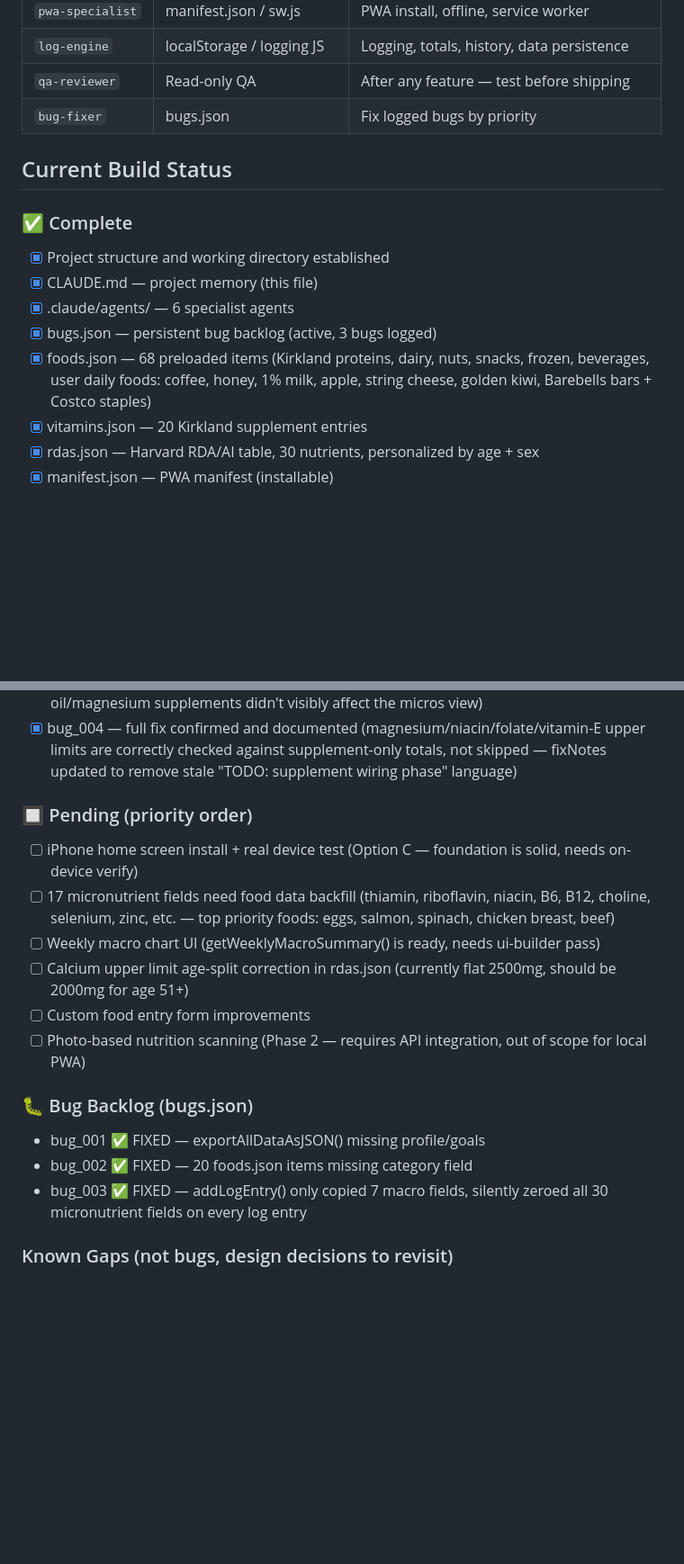
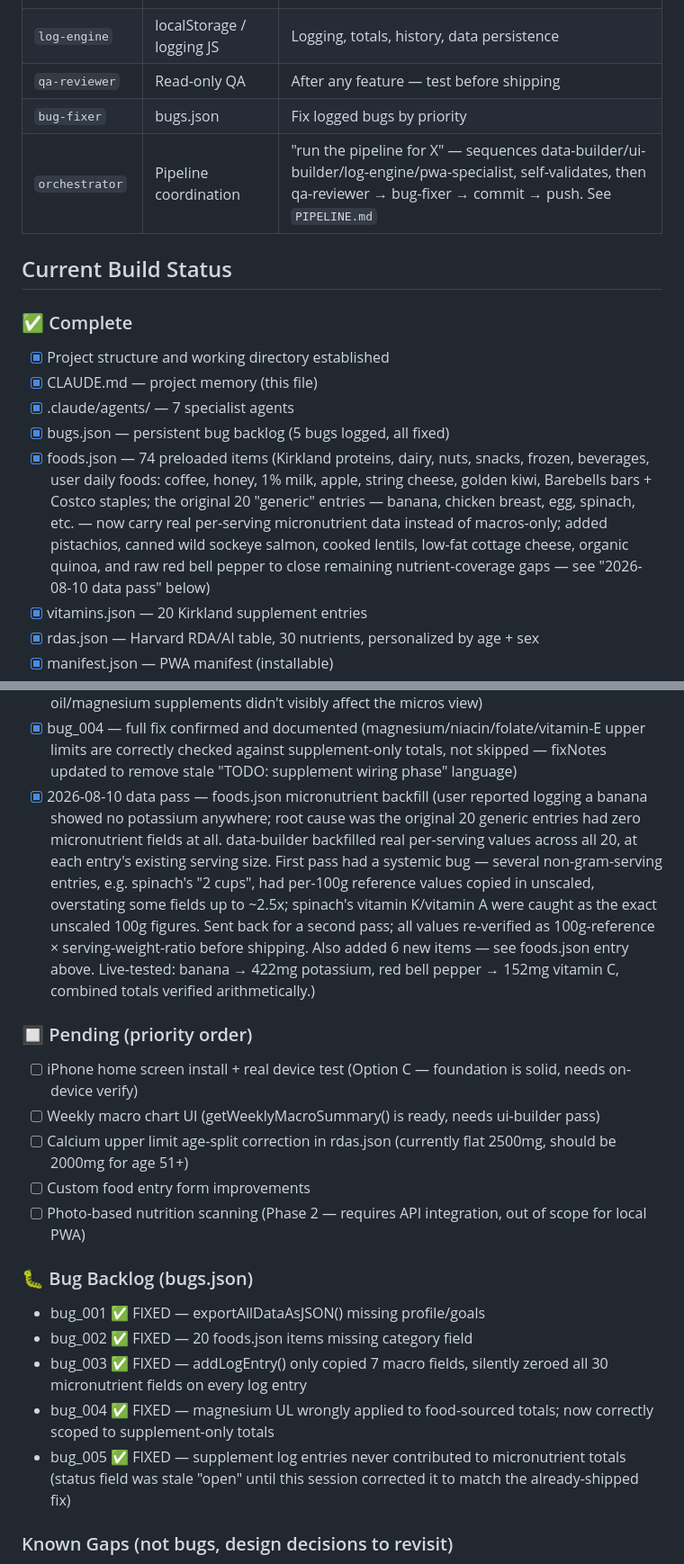
Before and after one commit to kooalaproductions/nutrient-tracker-pwa, a Markdown page: CLAUDE.md, 2 parts joined by grey strips. Shown at 90% size. Rendered like a GitHub page; blank space fills up the shorter version.

Commit message:
docs: update CLAUDE.md with foods.json backfill and current status
- foods.json entry: 68 -> 74 items, notes the micronutrient backfill
  across the original 20 generic entries and the 6 new additions
- Added a Complete entry documenting the 2026-08-10 data pass,
  including the scaling bug caught and fixed during validation
- Removed the now-done "17 micronutrient fields need backfill"
  pending item
- Synced the agent table/count (added orchestrator, 6 -> 7) and the
  bug backlog list (added bug_004/bug_005, both fixed) to match
  actual current state -- both were stale from before this session

Co-Authored-By: Claude Sonnet 5 <noreply@anthropic.com>
Claude-Session: https://claude.ai/code/session_01AiEkeRPrQAGvxjugRu6okU

```diff
--- a/CLAUDE.md
+++ b/CLAUDE.md
@@ -32,18 +32,25 @@ These agents live in `.claude/agents/` and are auto-available every session.
 | `log-engine` | localStorage / logging JS | Logging, totals, history, data persistence |
 | `qa-reviewer` | Read-only QA | After any feature — test before shipping |
 | `bug-fixer` | bugs.json | Fix logged bugs by priority |
+| `orchestrator` | Pipeline coordination | "run the pipeline for X" — sequences data-builder/ui-builder/log-engine/pwa-specialist, self-validates, then qa-reviewer → bug-fixer → commit → push. See `PIPELINE.md` |
 
 ## Current Build Status
 
 ### ✅ Complete
 - [x] Project structure and working directory established
 - [x] CLAUDE.md — project memory (this file)
-- [x] .claude/agents/ — 6 specialist agents
-- [x] bugs.json — persistent bug backlog (active, 3 bugs logged)
-- [x] foods.json — 68 preloaded items
+- [x] .claude/agents/ — 7 specialist agents
+- [x] bugs.json — persistent bug backlog (5 bugs logged, all fixed)
+- [x] foods.json — 74 preloaded items
       (Kirkland proteins, dairy, nuts, snacks, frozen, beverages,
       user daily foods: coffee, honey, 1% milk, apple, string
-      cheese, golden kiwi, Barebells bars + Costco staples)
+      cheese, golden kiwi, Barebells bars + Costco staples; the
+      original 20 "generic" entries — banana, chicken breast, egg,
+      spinach, etc. — now carry real per-serving micronutrient data
+      instead of macros-only; added pistachios, canned wild sockeye
+      salmon, cooked lentils, low-fat cottage cheese, organic quinoa,
+      and raw red bell pepper to close remaining nutrient-coverage
+      gaps — see "2026-08-10 data pass" below)
 - [x] vitamins.json — 20 Kirkland supplement entries
 - [x] rdas.json — Harvard RDA/AI table, 30 nutrients,
       personalized by age + sex
@@ -91,14 +98,25 @@ These agents live in `.claude/agents/` and are auto-available every session.
       (magnesium/niacin/folate/vitamin-E upper limits are correctly
       checked against supplement-only totals, not skipped — fixNotes
       updated to remove stale "TODO: supplement wiring phase" language)
+- [x] 2026-08-10 data pass — foods.json micronutrient backfill
+      (user reported logging a banana showed no potassium anywhere;
+      root cause was the original 20 generic entries had zero
+      micronutrient fields at all. data-builder backfilled real
+      per-serving values across all 20, at each entry's existing
+      serving size. First pass had a systemic bug — several
+      non-gram-serving entries, e.g. spinach's "2 cups", had
+      per-100g reference values copied in unscaled, overstating
+      some fields up to ~2.5x; spinach's vitamin K/vitamin A were
+      caught as the exact unscaled 100g figures. Sent back for a
+      second pass; all values re-verified as
+      100g-reference × serving-weight-ratio before shipping.
+      Also added 6 new items — see foods.json entry above.
+      Live-tested: banana → 422mg potassium, red bell pepper →
+      152mg vitamin C, combined totals verified arithmetically.)
 
 ### 🔲 Pending (priority order)
 - [ ] iPhone home screen install + real device test
       (Option C — foundation is solid, needs on-device verify)
-- [ ] 17 micronutrient fields need food data backfill
-      (thiamin, riboflavin, niacin, B6, B12, choline, selenium,
-      zinc, etc. — top priority foods: eggs, salmon, spinach,
-      chicken breast, beef)
 - [ ] Weekly macro chart UI
       (getWeeklyMacroSummary() is ready, needs ui-builder pass)
 - [ ] Calcium upper limit age-split correction in rdas.json
@@ -112,6 +130,11 @@ These agents live in `.claude/agents/` and are auto-available every session.
 - bug_002 ✅ FIXED — 20 foods.json items missing category field
 - bug_003 ✅ FIXED — addLogEntry() only copied 7 macro fields,
   silently zeroed all 30 micronutrient fields on every log entry
+- bug_004 ✅ FIXED — magnesium UL wrongly applied to food-sourced
+  totals; now correctly scoped to supplement-only totals
+- bug_005 ✅ FIXED — supplement log entries never contributed to
+  micronutrient totals (status field was stale "open" until this
+  session corrected it to match the already-shipped fix)
 
 ### Known Gaps (not bugs, design decisions to revisit)
 - QA qa-reviewer audit of micronutrient feature not yet run
```
